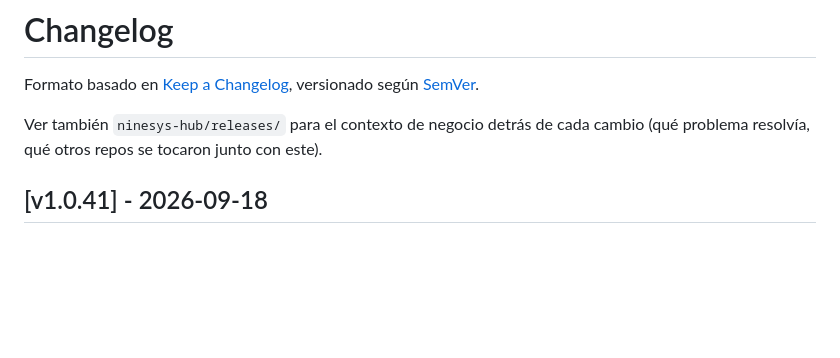
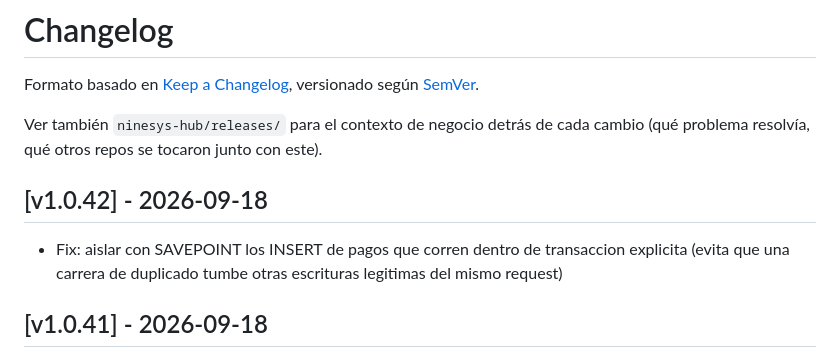
Before and after one commit to softzcar/ninesys-apidev, a Markdown page: CHANGELOG.md, the part around the change. Drawn GitHub-style; blank space fills up the shorter version.

Commit message:
docs: CHANGELOG v1.0.42
Co-Authored-By: Claude Sonnet 5 <noreply@anthropic.com>
Claude-Session: https://claude.ai/code/session_01DGUJFb8c9NYbAFUZLRQfLE

```diff
--- a/CHANGELOG.md
+++ b/CHANGELOG.md
@@ -3,6 +3,9 @@
 Formato basado en [Keep a Changelog](https://keepachangelog.com/es-ES/1.1.0/), versionado según [SemVer](https://semver.org/lang/es/).
 
 Ver también `ninesys-hub/releases/` para el contexto de negocio detrás de cada cambio (qué problema resolvía, qué otros repos se tocaron junto con este).
+
+## [v1.0.42] - 2026-09-18
+- Fix: aislar con SAVEPOINT los INSERT de pagos que corren dentro de transaccion explicita (evita que una carrera de duplicado tumbe otras escrituras legitimas del mismo request)
 
 ## [v1.0.41] - 2026-09-18
 - Fix: blindaje completo contra pagos/cierres duplicados en todos los endpoints de lote (indices UNIQUE + guards de idempotencia faltantes + saneamiento de 425 filas duplicadas historicas)
```
